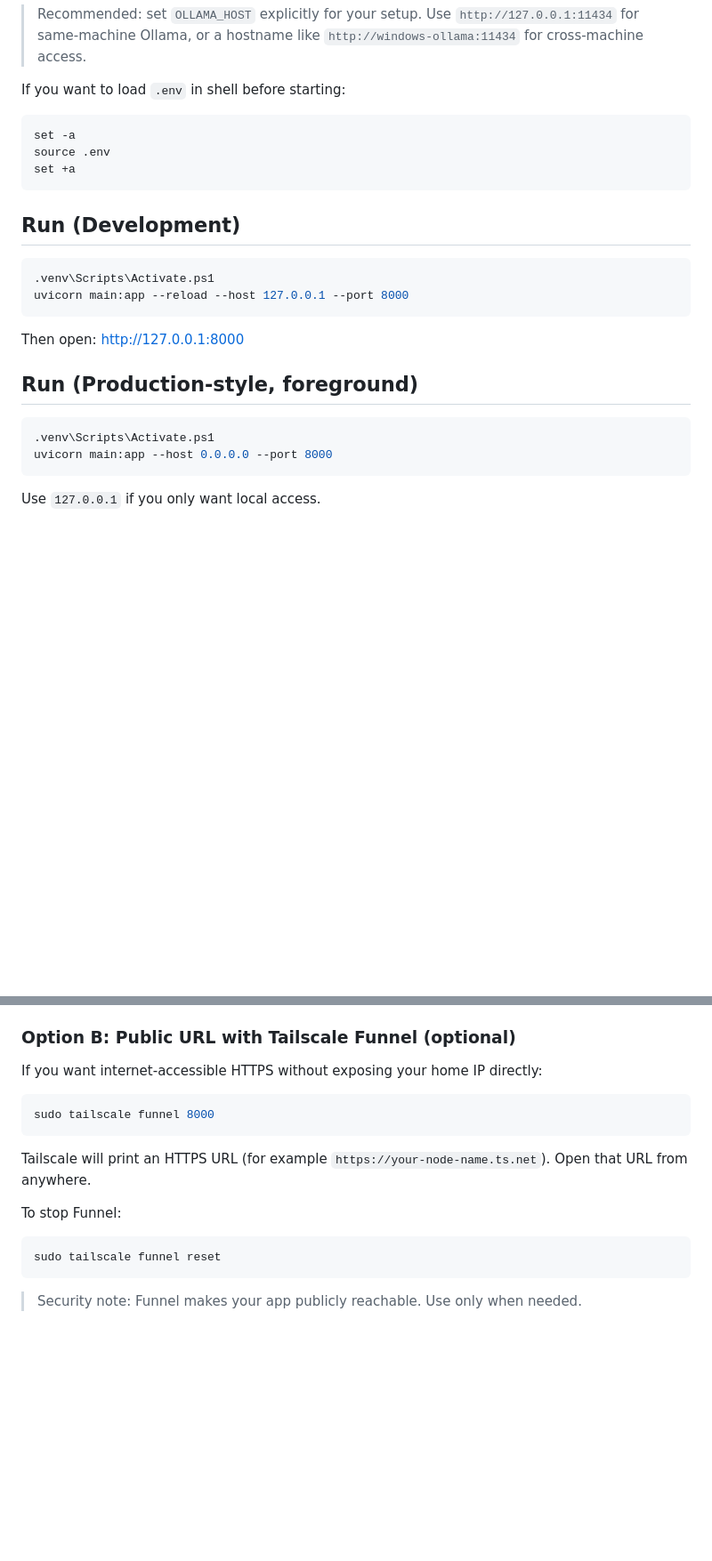
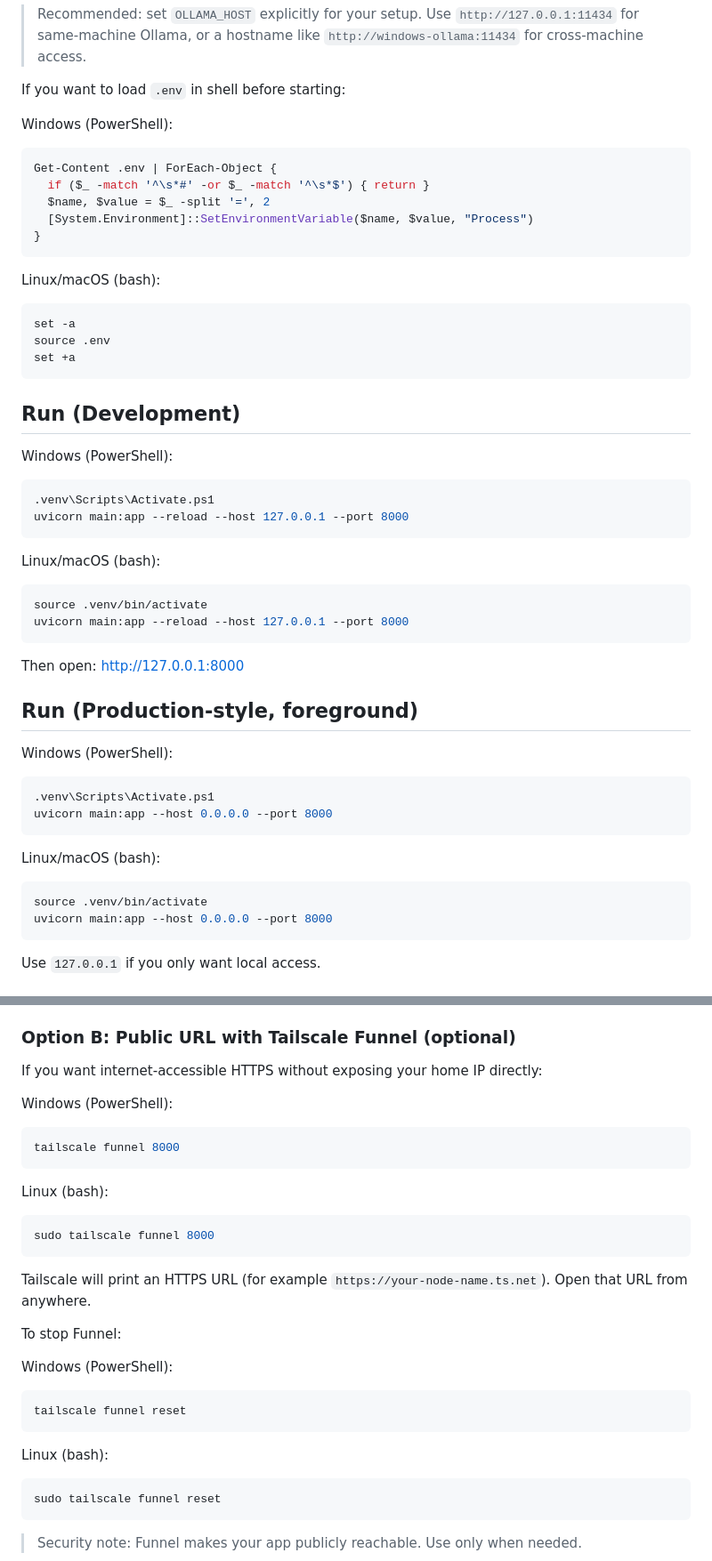
Before and after one commit to mbourque/CheapGPT, a Markdown page: README.md, 2 parts joined by grey strips. Shown at 89% size. GitHub-like rendering; blank space fills up the shorter version.

Commit message:
Added linux and windows instructions

````diff
--- a/README.md
+++ b/README.md
@@ -63,6 +81,18 @@ $env:CHEAPGPT_MODEL = "llama3.2"
 
 If you want to load `.env` in shell before starting:
 
+Windows (PowerShell):
+
+```powershell
+Get-Content .env | ForEach-Object {
+  if ($_ -match '^\s*#' -or $_ -match '^\s*$') { return }
+  $name, $value = $_ -split '=', 2
+  [System.Environment]::SetEnvironmentVariable($name, $value, "Process")
+}
+```
+
+Linux/macOS (bash):
+
 ```bash
 set -a
 source .env
@@ -71,8 +101,17 @@ set +a
 
 ## Run (Development)
 
+Windows (PowerShell):
+
 ```powershell
 .venv\Scripts\Activate.ps1
+uvicorn main:app --reload --host 127.0.0.1 --port 8000
+```
+
+Linux/macOS (bash):
+
+```bash
+source .venv/bin/activate
 uvicorn main:app --reload --host 127.0.0.1 --port 8000
 ```
 
@@ -80,8 +119,17 @@ Then open: [http://127.0.0.1:8000](http://127.0.0.1:8000)
 
 ## Run (Production-style, foreground)
 
+Windows (PowerShell):
+
 ```powershell
 .venv\Scripts\Activate.ps1
+uvicorn main:app --host 0.0.0.0 --port 8000
+```
+
+Linux/macOS (bash):
+
+```bash
+source .venv/bin/activate
 uvicorn main:app --host 0.0.0.0 --port 8000
 ```
 
@@ -136,6 +194,14 @@ Example:
 
 If you want internet-accessible HTTPS without exposing your home IP directly:
 
+Windows (PowerShell):
+
+```powershell
+tailscale funnel 8000
+```
+
+Linux (bash):
+
 ```bash
 sudo tailscale funnel 8000
 ```
@@ -143,6 +209,14 @@ sudo tailscale funnel 8000
 Tailscale will print an HTTPS URL (for example `https://your-node-name.ts.net`). Open that URL from anywhere.
 
 To stop Funnel:
+
+Windows (PowerShell):
+
+```powershell
+tailscale funnel reset
+```
+
+Linux (bash):
 
 ```bash
 sudo tailscale funnel reset
````
Also changed, not shown: other parts of README.md (+30 -2 lines).
